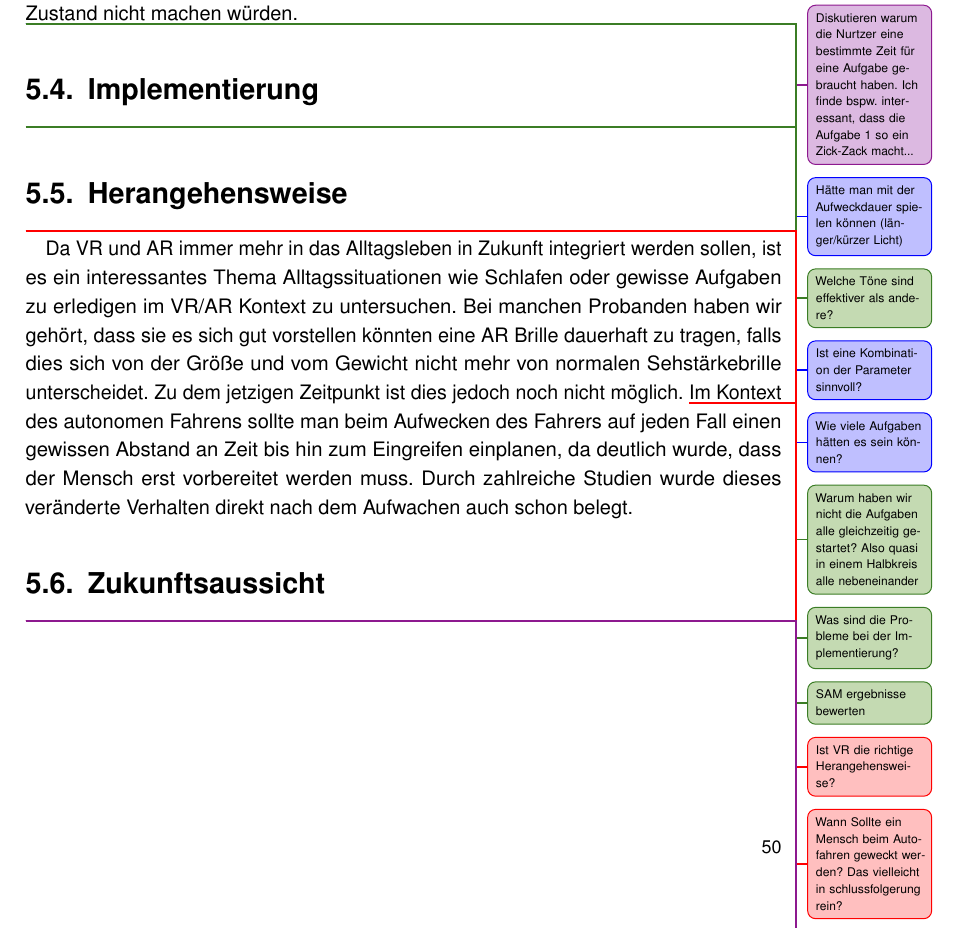
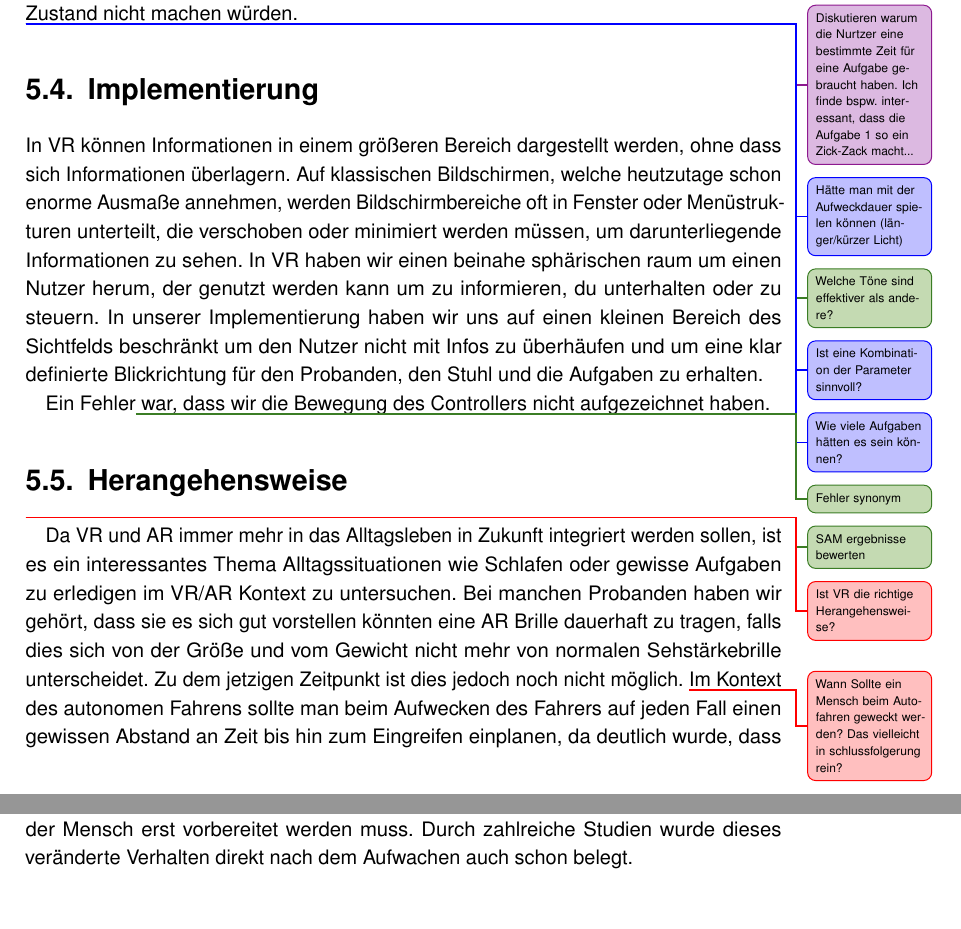
Before and after one commit to tlahmann/mci-af, a LaTeX thesis (MCI-Resync-Documentation.tex, which reads chapters/63Tasks.tex, chapters/64Implementation.tex): part of page 56 of 77 before the commit and two parts of pages 56 and 57 of 77 after it, the two joined at a grey line, cut so that both start at the same text, the shorter picture padded with empty space. Compiled offline with pdfLaTeX.

Commit message:
Start implementation discussion

```diff
--- a/chapters/63Tasks.tex
+++ b/chapters/63Tasks.tex
@@ -11,4 +11,3 @@ Manche Probanden sagten im Anschluss an die Studie, dass sie die Aufgaben zu ein
 \todoTob{Welche Töne sind effektiver als andere?}
 \todoLuc{Ist eine Kombination der Parameter sinnvoll?}
 \todoLuc{Wie viele Aufgaben hätten es sein können?}
-\todoTob{Warum haben wir nicht die Aufgaben alle gleichzeitig gestartet? Also quasi in einem Halbkreis alle nebeneinander}
--- a/chapters/64Implementation.tex
+++ b/chapters/64Implementation.tex
@@ -1,3 +1,11 @@
 \section{Implementierung}
 
-\todoTob{Was sind die Probleme bei der Implementierung?}
+% Warum haben wir nicht die Aufgaben alle gleichzeitig gestartet? Also quasi in einem Halbkreis alle nebeneinander
+In VR können Informationen in einem größeren Bereich dargestellt werden, ohne dass sich Informationen überlagern.
+Auf klassischen Bildschirmen, welche heutzutage schon enorme Ausmaße annehmen, werden Bildschirmbereiche oft in Fenster oder Menüstrukturen unterteilt, die verschoben oder minimiert werden müssen, um darunterliegende Informationen zu sehen.
+In VR haben wir einen beinahe sphärischen raum um einen Nutzer herum, der genutzt werden kann um zu informieren, du unterhalten oder zu steuern.
+In unserer Implementierung haben wir uns auf einen kleinen Bereich des Sichtfelds beschränkt um den Nutzer nicht mit Infos zu überhäufen und um eine klar definierte Blickrichtung für den Probanden, den Stuhl und die Aufgaben zu erhalten.
+
+% Was sind die Probleme bei der Implementierung?
+% ich glaube gerade es gab keine Probleme.
+Ein Fehler\todoTob{Fehler synonym} war, dass wir die Bewegung des Controllers nicht aufgezeichnet haben.
```
